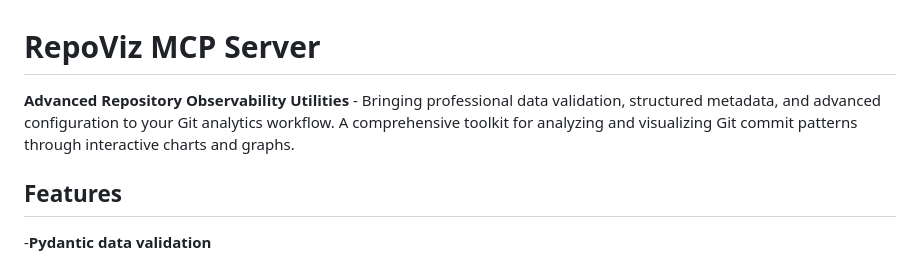
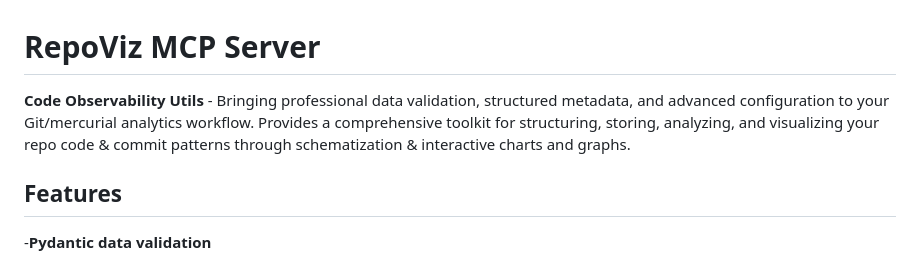
Before and after one commit to aledlie/RepoViz, a Markdown page: README.md, the part around the change. Rendered like a GitHub page.

```diff
--- a/README.md
+++ b/README.md
@@ -1,7 +1,7 @@
 # RepoViz MCP Server
 
-**Advanced Repository Observability Utilities** - Bringing professional data validation, structured metadata, and advanced configuration to your Git analytics workflow.
-A comprehensive toolkit for analyzing and visualizing Git commit patterns through interactive charts and graphs.
+**Code Observability Utils** - Bringing professional data validation, structured metadata, and advanced configuration to your Git/mercurial analytics workflow.
+Provides a comprehensive toolkit for structuring, storing, analyzing, and visualizing your repo code & commit patterns through schematization & interactive charts and graphs.
 
 ## Features
 
```
